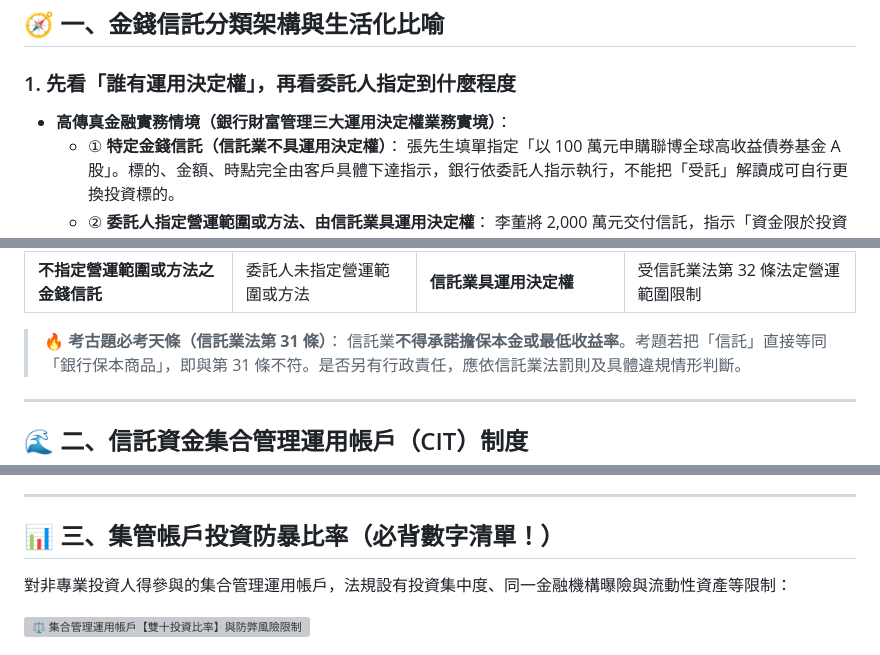
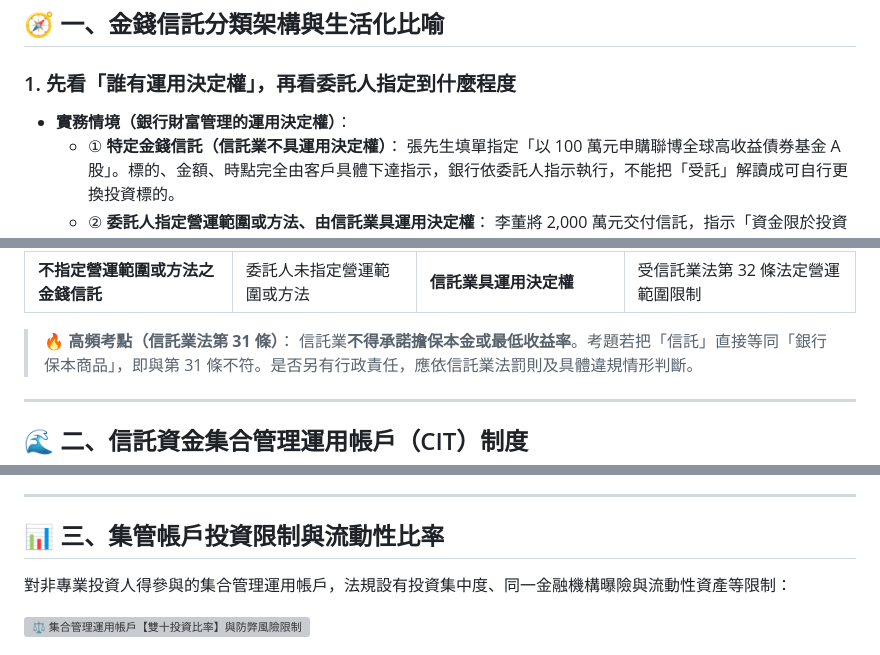
Before and after one commit to ehackerevan/trust-exam-study, a Markdown page: 信託業務人員重點教材/04_金錢信託與集合管理_實務篇.md, 3 parts joined by grey strips. Rendered like a GitHub page; grey boxes are pictures that could not be loaded.

Commit message:
style: normalize chapter 4 terminology

```diff
--- a/信託業務人員重點教材/04_金錢信託與集合管理_實務篇.md
+++ b/信託業務人員重點教材/04_金錢信託與集合管理_實務篇.md
@@ -13,7 +13,7 @@
 ## 🧭 一、金錢信託分類架構與生活化比喻
 
 ### 1. 先看「誰有運用決定權」，再看委託人指定到什麼程度
-*   **高傳真金融實務情境（銀行財富管理三大運用決定權業務實境）**：
+*   **實務情境（銀行財富管理的運用決定權）**：
     *   ① **特定金錢信託（信託業不具運用決定權）**：
         張先生填單指定「以 100 萬元申購聯博全球高收益債券基金 A 股」。標的、金額、時點完全由客戶具體下達指示，銀行依委託人指示執行，不能把「受託」解讀成可自行更換投資標的。
     *   ② **委託人指定營運範圍或方法、由信託業具運用決定權**：
@@ -27,7 +27,7 @@
 | **指定營運範圍或方法之金錢信託** | 委託人先劃定範圍或方法 | **信託業在約定範圍內具運用決定權** | 依契約授權進行資產配置 |
 | **不指定營運範圍或方法之金錢信託** | 委託人未指定營運範圍或方法 | **信託業具運用決定權** | 受信託業法第 32 條法定營運範圍限制 |
 
-> **🔥 考古題必考天條（信託業法第 31 條）**：
+> **🔥 高頻考點（信託業法第 31 條）**：
 > 信託業**不得承諾擔保本金或最低收益率**。考題若把「信託」直接等同「銀行保本商品」，即與第 31 條不符。是否另有行政責任，應依信託業法罰則及具體違規情形判斷。
 
 ---
@@ -45,7 +45,7 @@
 
 ---
 
-## 📊 三、集管帳戶投資防暴比率（必背數字清單！）
+## 📊 三、集管帳戶投資限制與流動性比率
 
 對非專業投資人得參與的集合管理運用帳戶，法規設有投資集中度、同一金融機構曝險與流動性資產等限制：
 
```
